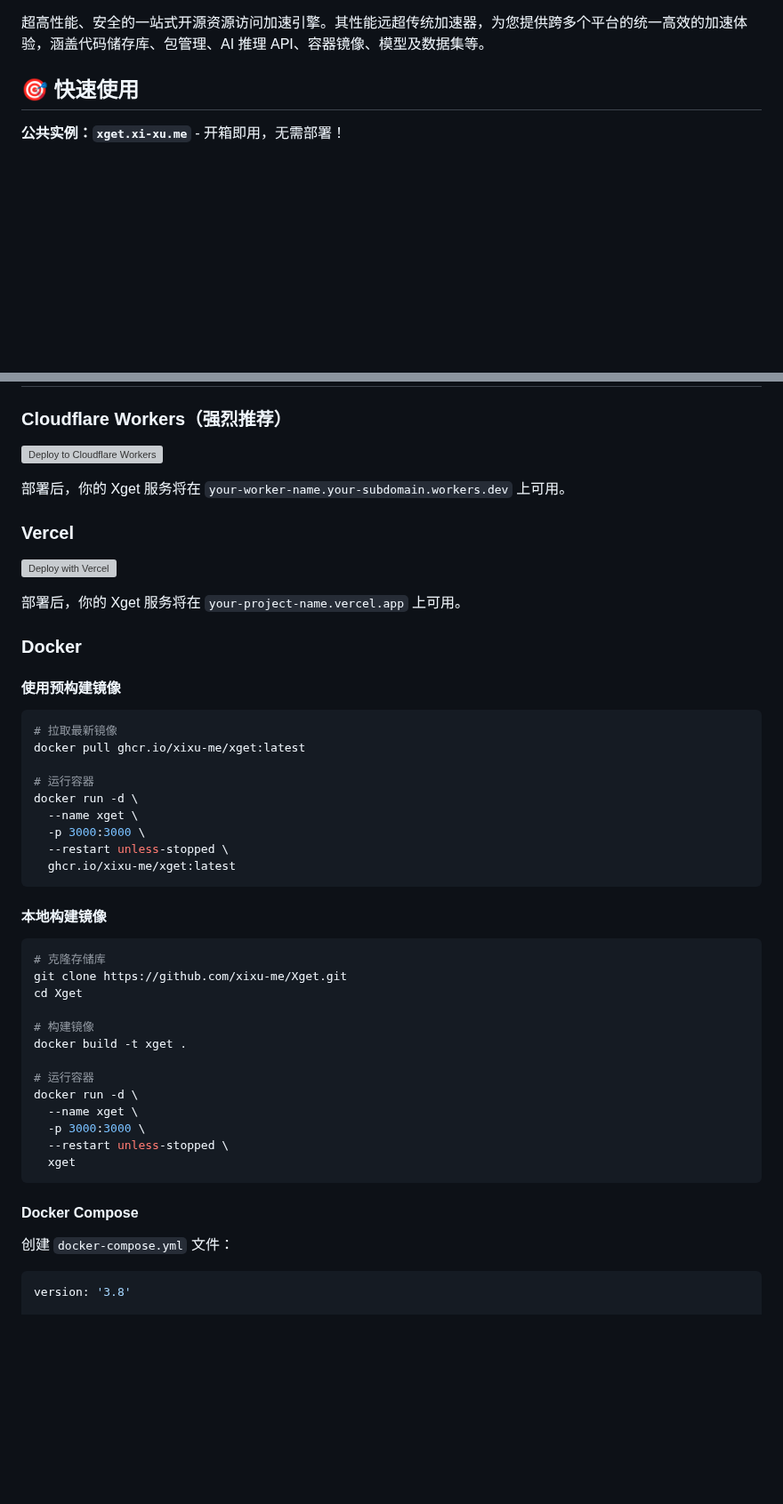
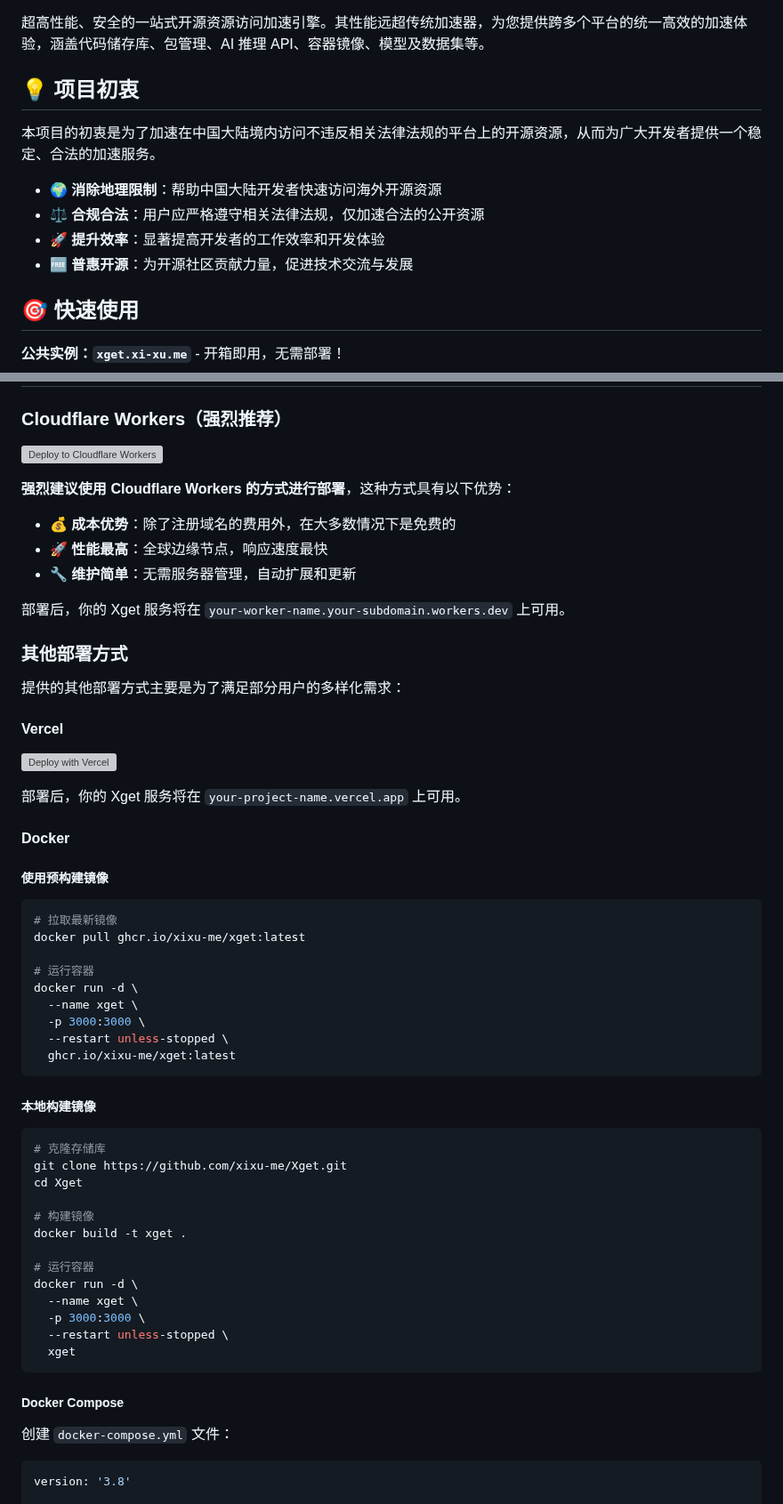
Before and after one commit to xsy99140636/Xget, a Markdown page: README.md, 2 parts joined by grey strips. Shown at 89% size. Rendered like a GitHub page; blank space fills up the shorter version; grey boxes are pictures that could not be loaded.

Commit message:
Update README with project purpose and deployment details
Added a new section explaining the project's purpose and goals, emphasizing legal and efficiency aspects for developers in mainland China. Expanded deployment instructions, highlighting Cloudflare Workers as the recommended method and reorganizing alternative deployment options for clarity.

````diff
--- a/README.md
+++ b/README.md
@@ -43,6 +43,15 @@
 [![容器注册表](https://img.shields.io/badge/容器注册表-%23007EC6.svg?logo=docker&logoColor=white)](#容器注册表)
 
 超高性能、安全的一站式开源资源访问加速引擎。其性能远超传统加速器，为您提供跨多个平台的统一高效的加速体验，涵盖代码储存库、包管理、AI 推理 API、容器镜像、模型及数据集等。
+
+## 💡 项目初衷
+
+本项目的初衷是为了加速在中国大陆境内访问不违反相关法律法规的平台上的开源资源，从而为广大开发者提供一个稳定、合法的加速服务。
+
+- **🌍 消除地理限制**：帮助中国大陆开发者快速访问海外开源资源
+- **⚖️ 合规合法**：用户应严格遵守相关法律法规，仅加速合法的公开资源
+- **🚀 提升效率**：显著提高开发者的工作效率和开发体验
+- **🆓 普惠开源**：为开源社区贡献力量，促进技术交流与发展
 
 ## 🎯 快速使用
 
@@ -2205,17 +2214,27 @@ WORKDIR /app
 
 [![Deploy to Cloudflare Workers](https://deploy.workers.cloudflare.com/button)](https://deploy.workers.cloudflare.com/?url=https://github.com/xixu-me/Xget)
 
+**强烈建议使用 Cloudflare Workers 的方式进行部署**，这种方式具有以下优势：
+
+- **💰 成本优势**：除了注册域名的费用外，在大多数情况下是免费的
+- **🚀 性能最高**：全球边缘节点，响应速度最快
+- **🔧 维护简单**：无需服务器管理，自动扩展和更新
+
 部署后，你的 Xget 服务将在 `your-worker-name.your-subdomain.workers.dev` 上可用。
 
-### Vercel
+### 其他部署方式
+
+提供的其他部署方式主要是为了满足部分用户的多样化需求：
+
+#### Vercel
 
 [![Deploy with Vercel](https://vercel.com/button)](https://vercel.com/new/clone?repository-url=https://github.com/xixu-me/Xget)
 
 部署后，你的 Xget 服务将在 `your-project-name.vercel.app` 上可用。
 
-### Docker
-
-#### 使用预构建镜像
+#### Docker
+
+##### 使用预构建镜像
 
 ```bash
 # 拉取最新镜像
@@ -2229,7 +2248,7 @@ docker run -d \
   ghcr.io/xixu-me/xget:latest
 ```
 
-#### 本地构建镜像
+##### 本地构建镜像
 
 ```bash
 # 克隆存储库
@@ -2247,7 +2266,7 @@ docker run -d \
   xget
 ```
 
-#### Docker Compose
+##### Docker Compose
 
 创建 `docker-compose.yml` 文件：
 
````
Also changed, not shown: other parts of README.md (+1 -1 lines).
